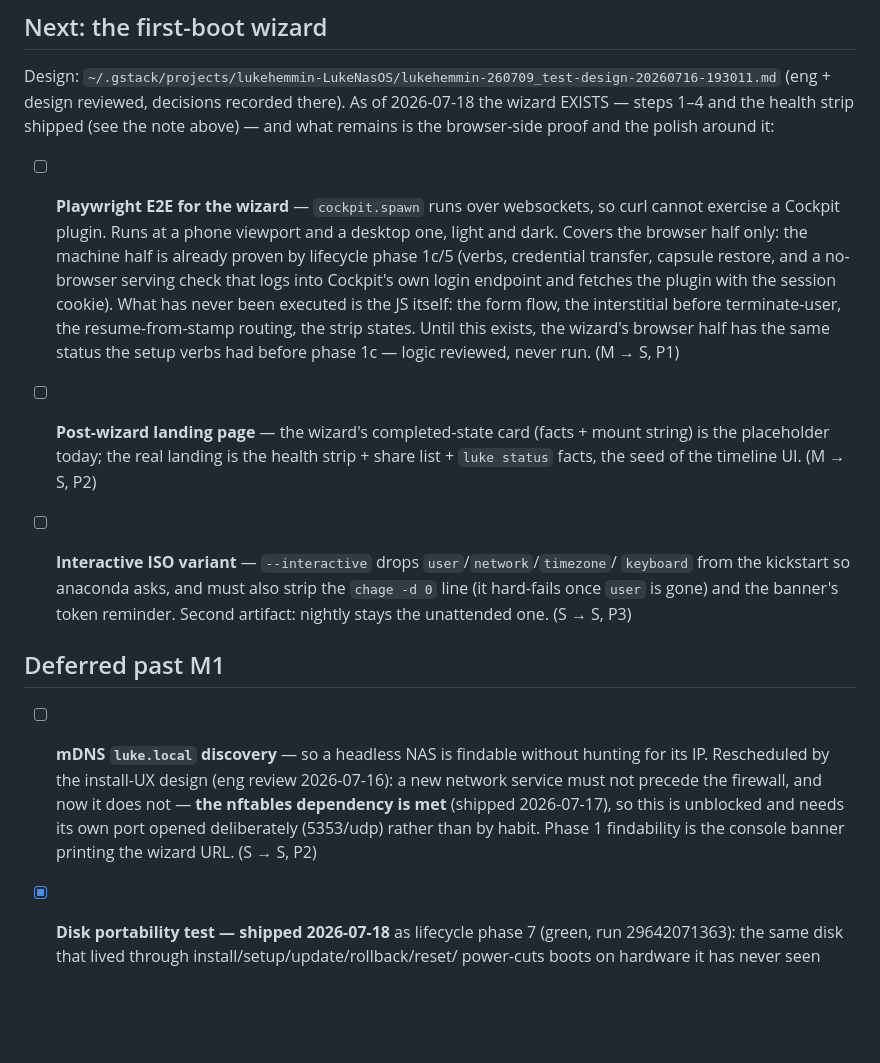
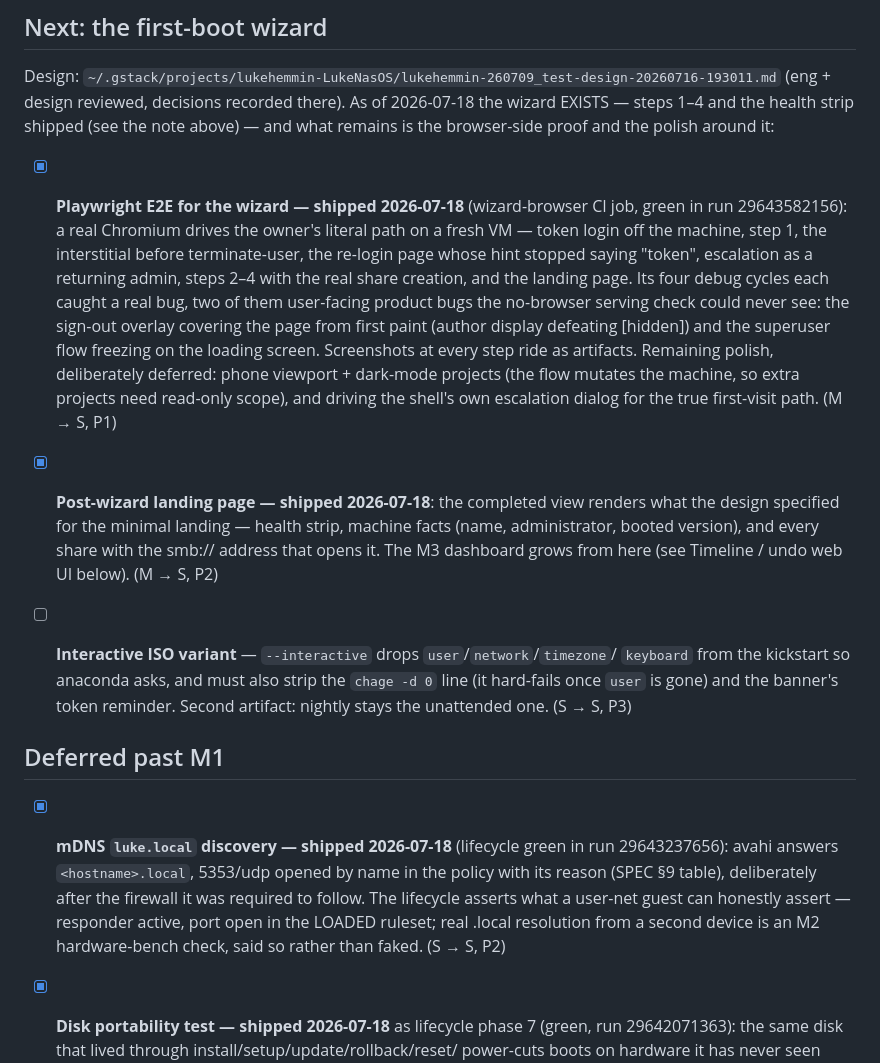
Before and after one commit to lukehemmin/LukeNasOS, a Markdown page: TODOS.md, the part around the change. GitHub-like rendering; blank space fills up the shorter version.

Commit message:
docs: fold the last of the wave — every M1 P1 is closed
wizard-browser green in run 29643582156 (the whole owner path in a real
browser, 21.9s, screenshots as artifacts), mDNS proven in run 29643237656,
landing page shipped with the wizard. What remains open in TODOS is the M2
material: the design consultation and the dashboard it unlocks, data-plane
undo, multidisk — and the release decision (publishing lukenasos itself to
GHCR), which is the maintainer's.

Co-Authored-By: Claude Fable 5 <noreply@anthropic.com>

```diff
--- a/TODOS.md
+++ b/TODOS.md
@@ -80,19 +80,23 @@ Design: `~/.gstack/projects/lukehemmin-LukeNasOS/lukehemmin-260709_test-design-2
 steps 1–4 and the health strip shipped (see the note above) — and what remains is the
 browser-side proof and the polish around it:
 
-- [ ] **Playwright E2E for the wizard** — `cockpit.spawn` runs over websockets, so curl
-  cannot exercise a Cockpit plugin. Runs at a phone viewport and a desktop one, light and
-  dark. Covers the browser half only: the machine half is already proven by lifecycle
-  phase 1c/5 (verbs, credential transfer, capsule restore, and a no-browser serving check
-  that logs into Cockpit's own login endpoint and fetches the plugin with the session
-  cookie). What has never been executed is the JS itself: the form flow, the interstitial
-  before terminate-user, the resume-from-stamp routing, the strip states. Until this
-  exists, the wizard's browser half has the same status the setup verbs had before
-  phase 1c — logic reviewed, never run. (M → S, P1)
+- [x] **Playwright E2E for the wizard — shipped 2026-07-18** (wizard-browser CI job,
+  green in run 29643582156): a real Chromium drives the owner's literal path on a fresh
+  VM — token login off the machine, step 1, the interstitial before terminate-user, the
+  re-login page whose hint stopped saying "token", escalation as a returning admin,
+  steps 2–4 with the real share creation, and the landing page. Its four debug cycles
+  each caught a real bug, two of them user-facing product bugs the no-browser serving
+  check could never see: the sign-out overlay covering the page from first paint
+  (author display defeating [hidden]) and the superuser flow freezing on the loading
+  screen. Screenshots at every step ride as artifacts. Remaining polish, deliberately
+  deferred: phone viewport + dark-mode projects (the flow mutates the machine, so extra
+  projects need read-only scope), and driving the shell's own escalation dialog for the
+  true first-visit path. (M → S, P1)
 
-- [ ] **Post-wizard landing page** — the wizard's completed-state card (facts + mount
-  string) is the placeholder today; the real landing is the health strip + share list +
-  `luke status` facts, the seed of the timeline UI. (M → S, P2)
+- [x] **Post-wizard landing page — shipped 2026-07-18**: the completed view renders
+  what the design specified for the minimal landing — health strip, machine facts
+  (name, administrator, booted version), and every share with the smb:// address that
+  opens it. The M3 dashboard grows from here (see Timeline / undo web UI below). (M → S, P2)
 
 - [ ] **Interactive ISO variant** — `--interactive` drops `user`/`network`/`timezone`/
   `keyboard` from the kickstart so anaconda asks, and must also strip the `chage -d 0`
@@ -101,12 +105,12 @@ browser-side proof and the polish around it:
 
 ## Deferred past M1
 
-- [ ] **mDNS `luke.local` discovery** — so a headless NAS is findable without hunting for
-  its IP. Rescheduled by the install-UX design (eng review 2026-07-16): a new network
-  service must not precede the firewall, and now it does not — **the nftables dependency is
-  met** (shipped 2026-07-17), so this is unblocked and needs its own port opened
-  deliberately (5353/udp) rather than by habit. Phase 1 findability is the console banner
-  printing the wizard URL. (S → S, P2)
+- [x] **mDNS `luke.local` discovery — shipped 2026-07-18** (lifecycle green in run
+  29643237656): avahi answers `<hostname>.local`, 5353/udp opened by name in the policy
+  with its reason (SPEC §9 table), deliberately after the firewall it was required to
+  follow. The lifecycle asserts what a user-net guest can honestly assert — responder
+  active, port open in the LOADED ruleset; real .local resolution from a second device
+  is an M2 hardware-bench check, said so rather than faked. (S → S, P2)
 
 - [x] **Disk portability test — shipped 2026-07-18** as lifecycle phase 7 (green, run
   29642071363): the same disk that lived through install/setup/update/rollback/reset/
```
